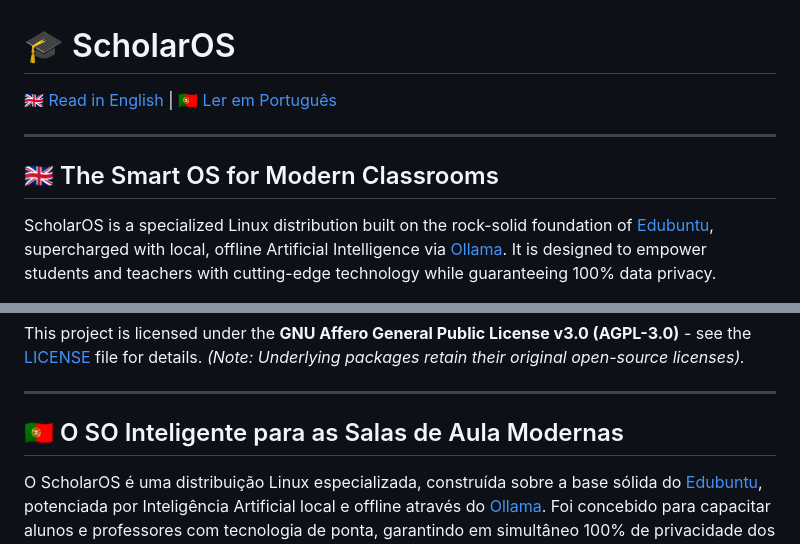
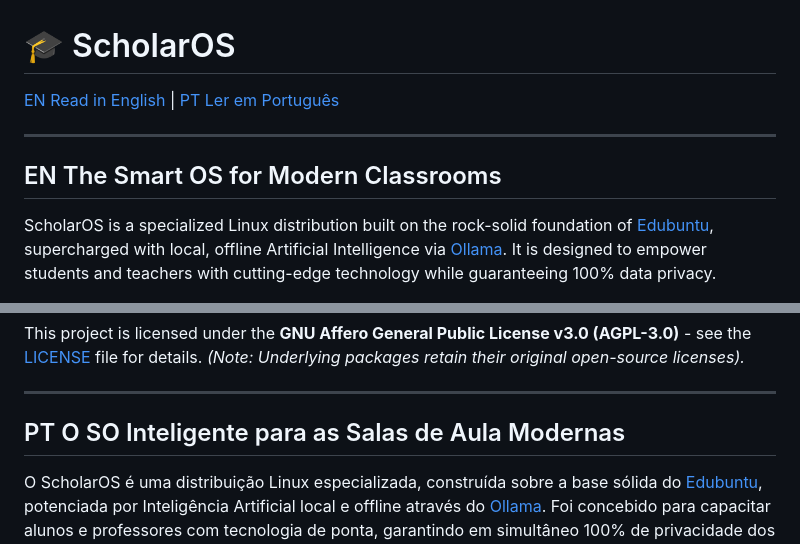
Before and after one commit to scholaros/scholaros.github.io, a Markdown page: README.md, 2 parts joined by grey strips. GitHub-like rendering.

Commit message:
Update language indicators in README.md

```diff
--- a/README.md
+++ b/README.md
@@ -1,11 +1,11 @@
 # 🎓 ScholarOS
 
-[ 🇬🇧 Read in English ](#english) | [ 🇵🇹 Ler em Português ](#português)
+[ EN Read in English ](#english) | [ PT Ler em Português ](#português)
 
 ---
 
 <a id="english"></a>
-## 🇬🇧 The Smart OS for Modern Classrooms
+## EN The Smart OS for Modern Classrooms
 
 ScholarOS is a specialized Linux distribution built on the rock-solid foundation of [Edubuntu](https://edubuntu.org/), supercharged with local, offline Artificial Intelligence via [Ollama](https://ollama.com/). It is designed to empower students and teachers with cutting-edge technology while guaranteeing 100% data privacy.
 
@@ -36,7 +36,7 @@ This project is licensed under the **GNU Affero General Public License v3.0 (AGP
 ---
 
 <a id="português"></a>
-## 🇵🇹 O SO Inteligente para as Salas de Aula Modernas
+## PT O SO Inteligente para as Salas de Aula Modernas
 
 O ScholarOS é uma distribuição Linux especializada, construída sobre a base sólida do [Edubuntu](https://edubuntu.org/), potenciada por Inteligência Artificial local e offline através do [Ollama](https://ollama.com/). Foi concebido para capacitar alunos e professores com tecnologia de ponta, garantindo em simultâneo 100% de privacidade dos dados.
 
```
